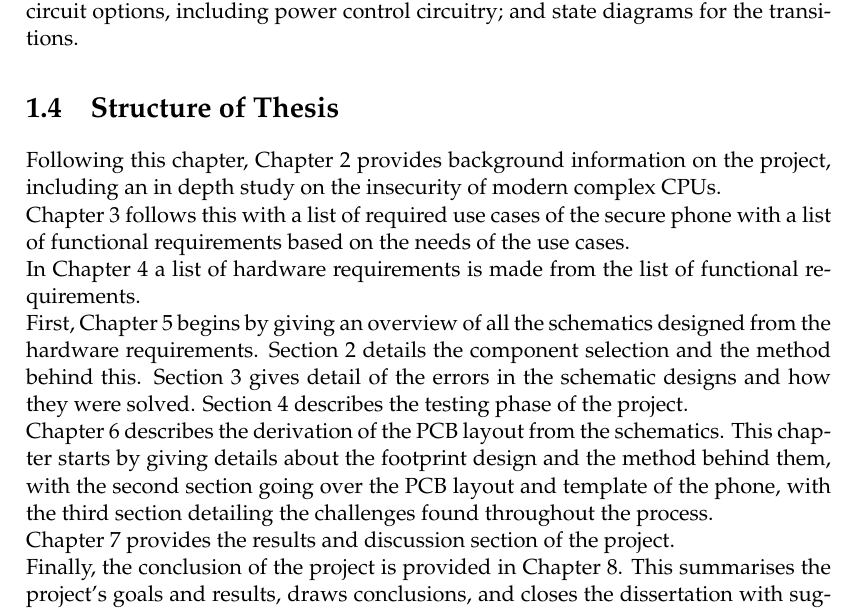
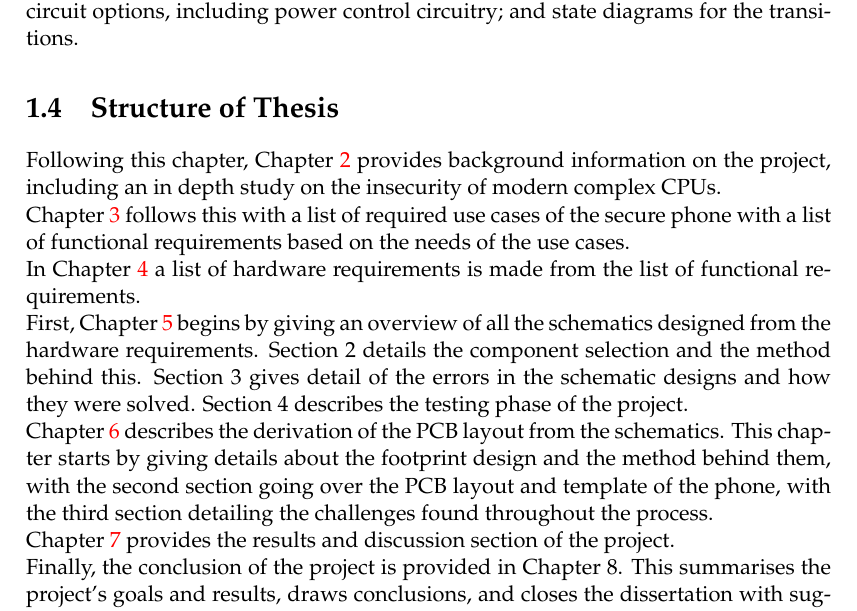
Before and after one commit to lsm1996/thesis, a LaTeX thesis (main.tex, which reads Chapters/Chapter1.tex): part of page 23 of 54, cut so that both start at the same text. Compiled offline with pdfLaTeX.

Commit message:
Use proper chapter referencing

```diff
--- a/Chapters/Chapter1.tex
+++ b/Chapters/Chapter1.tex
@@ -59,9 +59,9 @@ The modem also has a high-power consumption (approximately four amperes) that ne
 %-----------------------------------
 \section{Structure of Thesis}
 
-Following this chapter, Chapter 2 provides background information on the project, including an in depth study on the insecurity of modern complex CPUs.\\ Chapter 3 follows this with a list of required use cases of the secure phone with a list of functional requirements based on the needs of the use cases.\\
-In Chapter 4 a list of hardware requirements is made from the list of functional requirements.\\
-First, Chapter 5 begins by giving an overview of all the schematics designed from the hardware requirements. Section 2 details the component selection and the method behind this. Section 3 gives detail of the errors in the schematic designs and how they were solved. Section 4 describes the testing phase of the project.\\
-Chapter 6 describes the derivation of the PCB layout from the schematics. This chapter starts by giving details about the footprint design and the method behind them, with the second section going over the PCB layout and template of the phone, with the third section detailing the challenges found throughout the process.\\
-Chapter 7 provides the results and discussion section of the project.\\
+Following this chapter, Chapter \ref{Chapter2} provides background information on the project, including an in depth study on the insecurity of modern complex CPUs.\\ Chapter \ref{Chapter3} follows this with a list of required use cases of the secure phone with a list of functional requirements based on the needs of the use cases.\\
+In Chapter \ref{Chapter4} a list of hardware requirements is made from the list of functional requirements.\\
+First, Chapter \ref{Chapter5} begins by giving an overview of all the schematics designed from the hardware requirements. Section 2 details the component selection and the method behind this. Section 3 gives detail of the errors in the schematic designs and how they were solved. Section 4 describes the testing phase of the project.\\
+Chapter \ref{Chapter6} describes the derivation of the PCB layout from the schematics. This chapter starts by giving details about the footprint design and the method behind them, with the second section going over the PCB layout and template of the phone, with the third section detailing the challenges found throughout the process.\\
+Chapter \ref{Chapter7} provides the results and discussion section of the project.\\
 Finally, the conclusion of the project is provided in Chapter 8. This summarises the project's goals and results, draws conclusions, and closes the dissertation with suggestions for further research.
```
